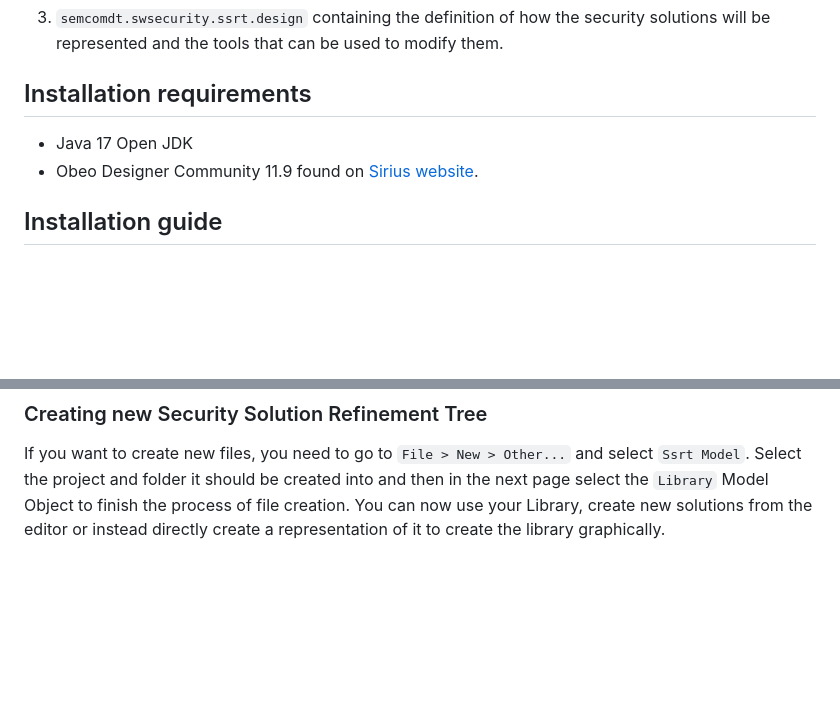
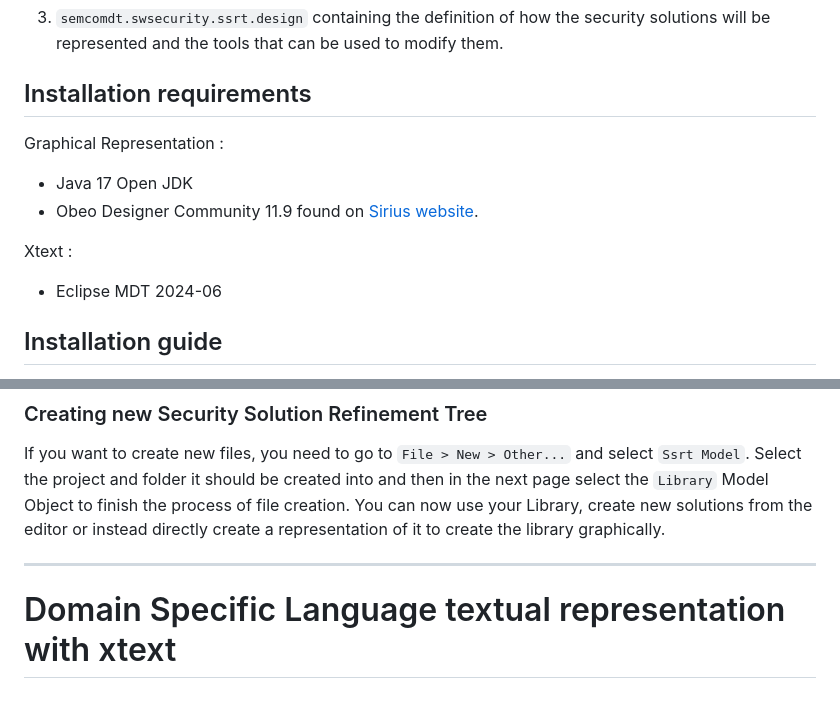
Before and after one commit to Rezalfowo/ssrt, a Markdown page: README.md, 2 parts joined by grey strips. Drawn GitHub-style; blank space fills up the shorter version.

```diff
--- a/README.md
+++ b/README.md
@@ -31,10 +31,12 @@ This repository has been made to let users use the tool we created with Sirius t
 3. `semcomdt.swsecurity.ssrt.design` containing the definition of how the security solutions will be represented and the tools that can be used to modify them.
 
 ## Installation requirements
-
+Graphical Representation :
 - Java 17 Open JDK
 - Obeo Designer Community 11.9 found on [Sirius website](https://eclipse.dev/sirius/download.html).
 
+Xtext :
+- Eclipse MDT 2024-06
 ## Installation guide
 
 Import the `semcomdt.swsecurity.ssrt` and `semcomdt.swsecurity.ssrt.design` project in Obeo Designer Community. In the `model` folder open the `ssrt.genmodel` file in and right-click on `Ssrt` and select `Generate All`. Doing so will create files in the src-gen folder and two projects: `semcomdt.swsecurity.ssrt.edit` and `semcomdt.swsecurity.ssrt.editor`.
@@ -54,3 +56,7 @@ To create a graphic representation of them you can unfold in the `Model Explorer
 ### Creating new Security Solution Refinement Tree
 
 If you want to create new files, you need to go to `File > New > Other...` and select `Ssrt Model`. Select the project and folder it should be created into and then in the next page select the `Library` Model Object to finish the process of file creation. You can now use your Library, create new solutions from the editor or instead directly create a representation of it to create the library graphically.
+
+---
+
+# Domain Specific Language textual representation with xtext
```
